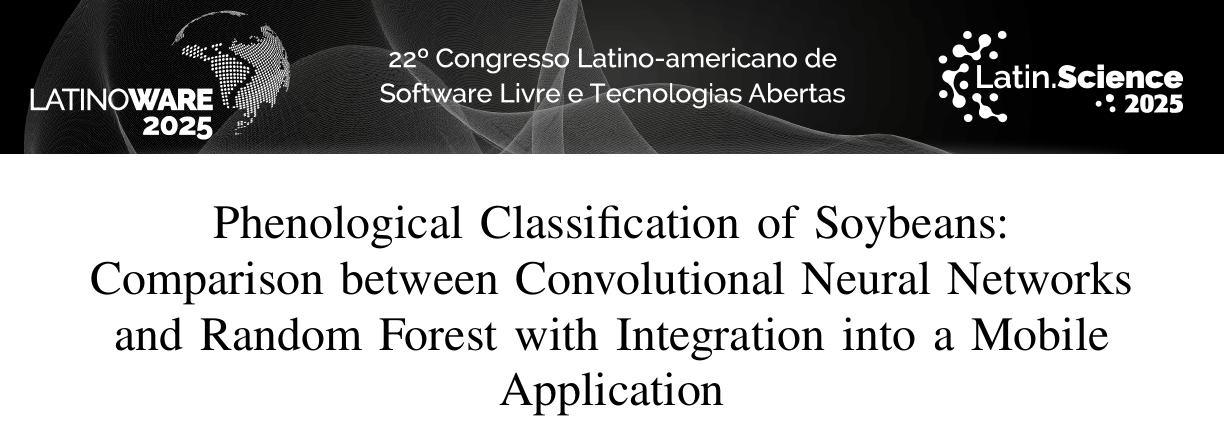
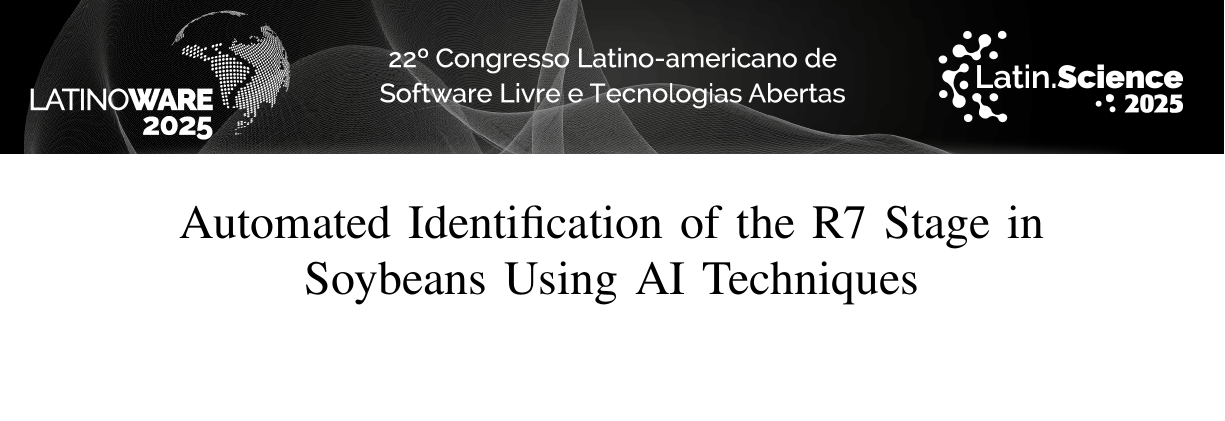
Before and after one commit to AngeloDev-New/latino2025, a LaTeX paper (fenotipagen.tex): part of page 1 of 6 before the commit and part of page 1 of 5 after it, cut at the place of the change, the shorter picture padded with empty space. Compiled offline with pdfLaTeX; a missing font is replaced by an installed copy or a similar font; a LaTeX package or settings file that is missing is left out.

Commit message:
titulo erroneo

```diff
--- a/fenotipagen.tex
+++ b/fenotipagen.tex
@@ -57,7 +57,7 @@ node [inner sep=0,outer sep=0,above right]
 
 
 \begin{document}
-\title{Phenological Classification of Soybeans:  Comparison between Convolutional Neural Networks and Random Forest with Integration into a Mobile Application }
+\title{Automated Identification of the R7 Stage in Soybeans Using AI Techniques}
 \newif\iffinal
 \finaltrue
 \iffinal
```
Also changed, not shown: fenotipagen.pdf, 4 other files.
